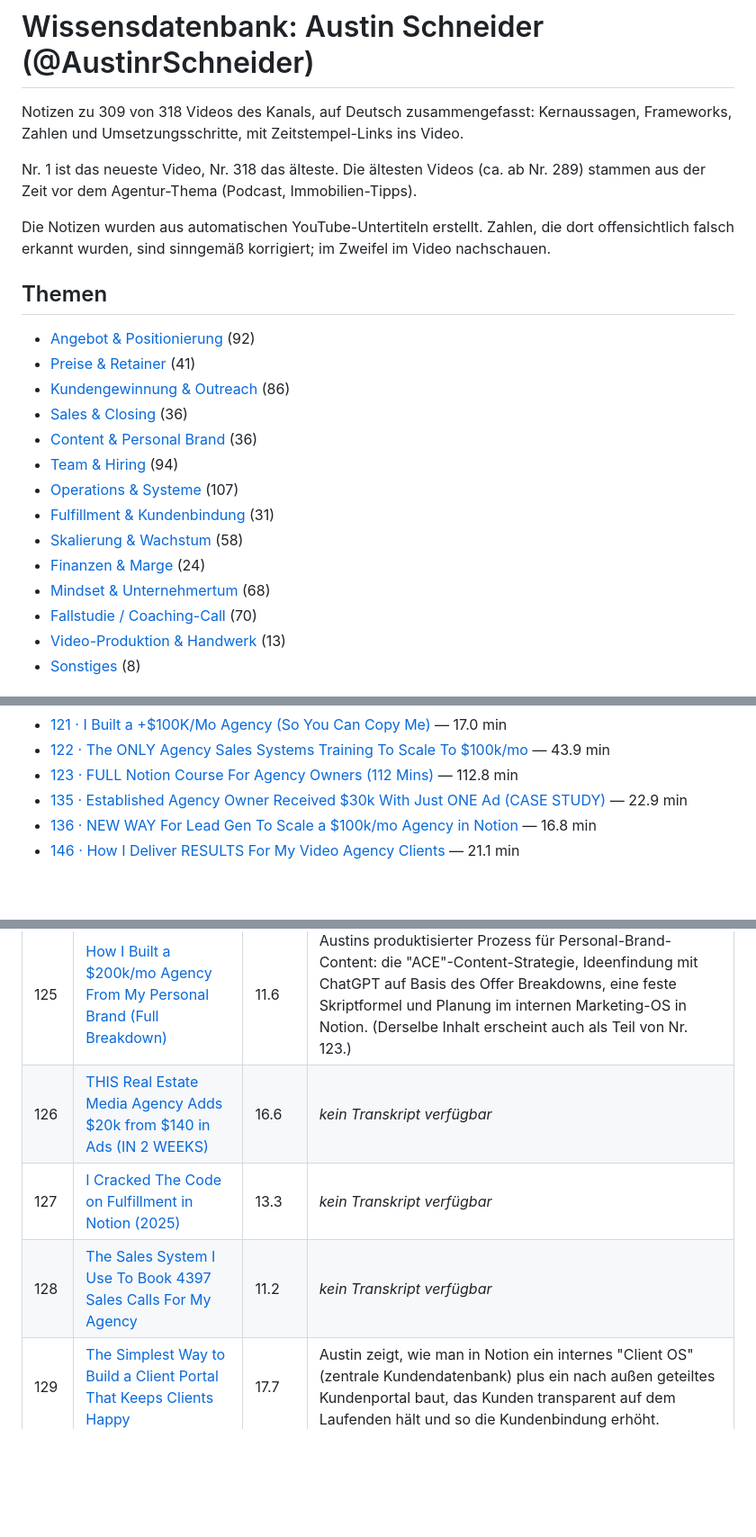
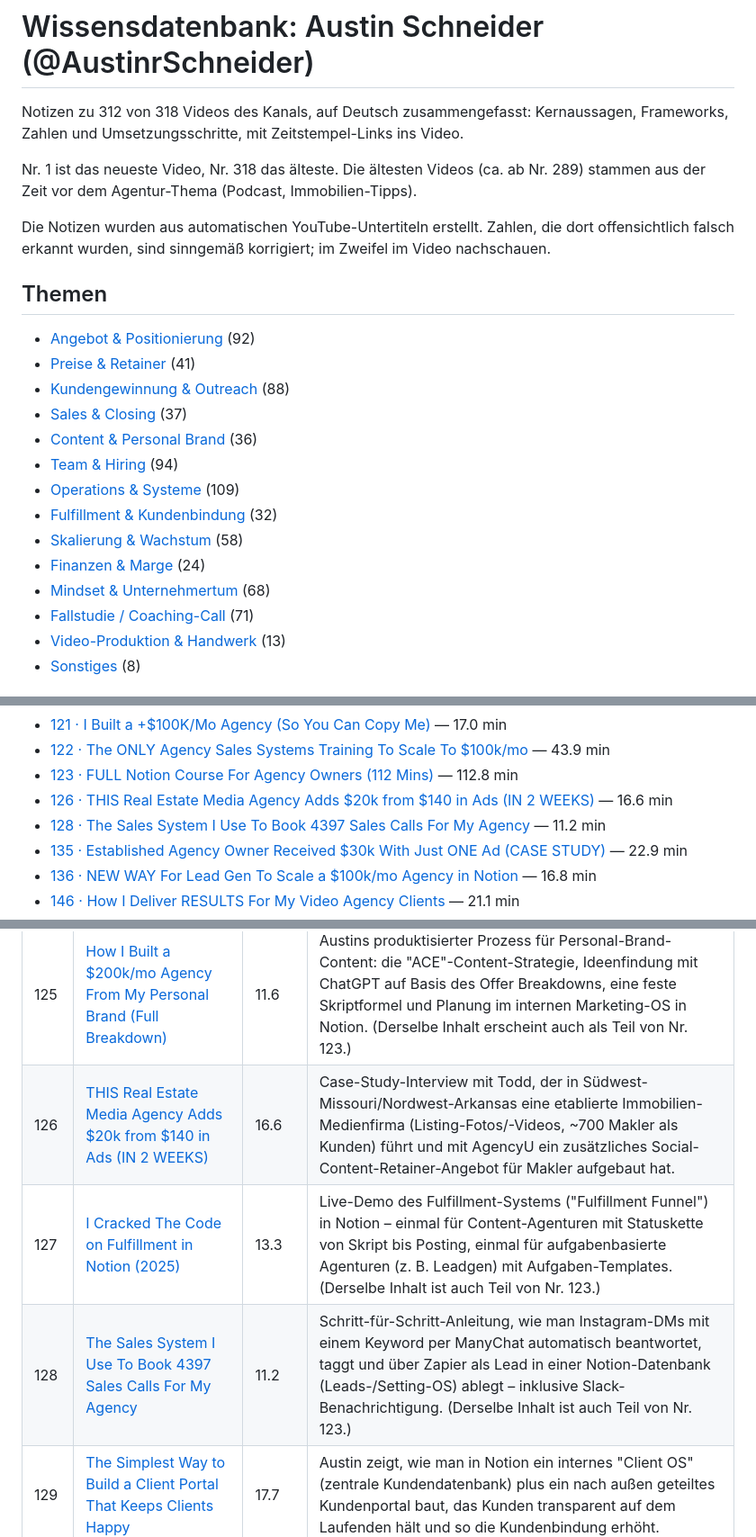
Before and after one commit to salimhan200136-del/fuer-emely, a Markdown page: austin-schneider/wissen/README.md, 3 parts joined by grey strips. Shown at 90% size. Rendered like a GitHub page; blank space fills up the shorter version.

Commit message:
Wissensdatenbank: letzte Notizen und aktualisierter Index
Co-Authored-By: Claude Opus 5.5 <noreply@anthropic.com>
Claude-Session: https://claude.ai/code/session_01GPTXKxZab5of8WRRSuSFTW

```diff
--- a/austin-schneider/wissen/README.md
+++ b/austin-schneider/wissen/README.md
@@ -1,6 +1,6 @@
 # Wissensdatenbank: Austin Schneider (@AustinrSchneider)
 
-Notizen zu 309 von 318 Videos des Kanals, auf Deutsch zusammengefasst: Kernaussagen, Frameworks, Zahlen und Umsetzungsschritte, mit Zeitstempel-Links ins Video.
+Notizen zu 312 von 318 Videos des Kanals, auf Deutsch zusammengefasst: Kernaussagen, Frameworks, Zahlen und Umsetzungsschritte, mit Zeitstempel-Links ins Video.
 
 Nr. 1 ist das neueste Video, Nr. 318 das älteste. Die ältesten Videos (ca. ab Nr. 289) stammen aus der Zeit vor dem Agentur-Thema (Podcast, Immobilien-Tipps).
 
@@ -10,16 +10,16 @@ Die Notizen wurden aus automatischen YouTube-Untertiteln erstellt. Zahlen, die d
 
 - [Angebot & Positionierung](#angebot--positionierung) (92)
 - [Preise & Retainer](#preise--retainer) (41)
-- [Kundengewinnung & Outreach](#kundengewinnung--outreach) (86)
-- [Sales & Closing](#sales--closing) (36)
+- [Kundengewinnung & Outreach](#kundengewinnung--outreach) (88)
+- [Sales & Closing](#sales--closing) (37)
 - [Content & Personal Brand](#content--personal-brand) (36)
 - [Team & Hiring](#team--hiring) (94)
-- [Operations & Systeme](#operations--systeme) (107)
-- [Fulfillment & Kundenbindung](#fulfillment--kundenbindung) (31)
+- [Operations & Systeme](#operations--systeme) (109)
+- [Fulfillment & Kundenbindung](#fulfillment--kundenbindung) (32)
 - [Skalierung & Wachstum](#skalierung--wachstum) (58)
 - [Finanzen & Marge](#finanzen--marge) (24)
 - [Mindset & Unternehmertum](#mindset--unternehmertum) (68)
-- [Fallstudie / Coaching-Call](#fallstudie--coaching-call) (70)
+- [Fallstudie / Coaching-Call](#fallstudie--coaching-call) (71)
 - [Video-Produktion & Handwerk](#video-produktion--handwerk) (13)
 - [Sonstiges](#sonstiges) (8)
 
@@ -195,6 +195,8 @@ Die Notizen wurden aus automatischen YouTube-Untertiteln erstellt. Zahlen, die d
 - [121 · I Built a +$100K/Mo Agency (So You Can Copy Me)](121_V_2D6hvBBd0.md) — 17.0 min
 - [122 · The ONLY Agency Sales Systems Training To Scale To $100k/mo](122_nKtb-Xr5HRE.md) — 43.9 min
 - [123 · FULL Notion Course For Agency Owners (112 Mins)](123_5mWj25dYkKo.md) — 112.8 min
+- [126 · THIS Real Estate Media Agency Adds $20k from $140 in Ads (IN 2 WEEKS)](126_J4CG3HHi97E.md) — 16.6 min
+- [128 · The Sales System I Use To Book 4397 Sales Calls For My Agency](128_nlogfkOfcSo.md) — 11.2 min
 - [135 · Established Agency Owner Received $30k With Just ONE Ad (CASE STUDY)](135_W63UpHLnNZY.md) — 22.9 min
 - [136 · NEW WAY For Lead Gen To Scale a $100k/mo Agency in Notion](136_9Klw68QX3l4.md) — 16.8 min
 - [146 · How I Deliver RESULTS For My Video Agency Clients](146_rHAdaeWcFpQ.md) — 21.1 min
@@ -958,9 +965,9 @@ Die Notizen wurden aus automatischen YouTube-Untertiteln erstellt. Zahlen, die d
 | 123 | [FULL Notion Course For Agency Owners (112 Mins)](123_5mWj25dYkKo.md) | 112.8 | Zusammenschnitt mehrerer Notion-Videos zum "AgencyU Operating System": Überblick über alle Bereiche (Marketing, Setting, Sales, Onboarding, Client-OS, Fulfillment, Client Success, Hiring, SOPs, OKRs, Finanzen, interne Vermarktung), danach Vertiefungen zu Leadgewinnung mit dem Authority Funnel, Formularen, Kundenportal, ManyChat-/Zapier-Automation, Fulfillment-Funnel, Personal-Brand-Content und Aufgabenmanagement. Inhaltlich stark überlappend mit Nr. 103. |
 | 124 | [This is Boring, But You’ll Hit $100k/mo in Your Agency FAST](124_iH8tQCN6l4I.md) | 30.4 | Die vier Säulen, um aus der Falle unter 50.000 $/Monat herauszukommen: produktisiertes Offer, Leadgewinnung per Authority Funnel, ein Agency Operating System und ein strukturierter Hiring-Prozess. |
 | 125 | [How I Built a $200k/mo Agency From My Personal Brand (Full Breakdown)](125_-8MEGEFG990.md) | 11.6 | Austins produktisierter Prozess für Personal-Brand-Content: die "ACE"-Content-Strategie, Ideenfindung mit ChatGPT auf Basis des Offer Breakdowns, eine feste Skriptformel und Planung im internen Marketing-OS in Notion. (Derselbe Inhalt erscheint auch als Teil von Nr. 123.) |
-| 126 | [THIS Real Estate Media Agency Adds $20k from $140 in Ads (IN 2 WEEKS)](https://www.youtube.com/watch?v=J4CG3HHi97E) | 16.6 | *kein Transkript verfügbar* |
-| 127 | [I Cracked The Code on Fulfillment in Notion (2025)](https://www.youtube.com/watch?v=HlNs_bXgNBQ) | 13.3 | *kein Transkript verfügbar* |
-| 128 | [The Sales System I Use To Book 4397 Sales Calls For My Agency](https://www.youtube.com/watch?v=nlogfkOfcSo) | 11.2 | *kein Transkript verfügbar* |
+| 126 | [THIS Real Estate Media Agency Adds $20k from $140 in Ads (IN 2 WEEKS)](126_J4CG3HHi97E.md) | 16.6 | Case-Study-Interview mit Todd, der in Südwest-Missouri/Nordwest-Arkansas eine etablierte Immobilien-Medienfirma (Listing-Fotos/-Videos, ~700 Makler als Kunden) führt und mit AgencyU ein zusätzliches Social-Content-Retainer-Angebot für Makler aufgebaut hat. |
+| 127 | [I Cracked The Code on Fulfillment in Notion (2025)](127_HlNs_bXgNBQ.md) | 13.3 | Live-Demo des Fulfillment-Systems ("Fulfillment Funnel") in Notion – einmal für Content-Agenturen mit Statuskette von Skript bis Posting, einmal für aufgabenbasierte Agenturen (z. B. Leadgen) mit Aufgaben-Templates. (Derselbe Inhalt ist auch Teil von Nr. 123.) |
+| 128 | [The Sales System I Use To Book 4397 Sales Calls For My Agency](128_nlogfkOfcSo.md) | 11.2 | Schritt-für-Schritt-Anleitung, wie man Instagram-DMs mit einem Keyword per ManyChat automatisch beantwortet, taggt und über Zapier als Lead in einer Notion-Datenbank (Leads-/Setting-OS) ablegt – inklusive Slack-Benachrichtigung. (Derselbe Inhalt ist auch Teil von Nr. 123.) |
 | 129 | [The Simplest Way to Build a Client Portal That Keeps Clients Happy](129_0va8NT6HJ-I.md) | 17.7 | Austin zeigt, wie man in Notion ein internes "Client OS" (zentrale Kundendatenbank) plus ein nach außen geteiltes Kundenportal baut, das Kunden transparent auf dem Laufenden hält und so die Kundenbindung erhöht. |
 | 130 | [Why Notion Forms Are a Game Changer for Agencies](130_8Qu7OVossCw.md) | 7.3 | Austin erklärt, wie seine Agentur die neue Formular-Funktion von Notion für Sales-Intake, Onboarding, NPS und End-of-Day-Reports nutzt und wie man Formulare samt Automationen aufsetzt. |
 | 131 | [How I Turned Notion into a CRM For My Agency (10X SALES)](131_JH9QoJH6jys.md) | 24.1 | Austin legt das Fundament eines wiederholbaren Sales-Prozesses (VSL, qualifizierender Kalender, CRM, Sales-Framework, Payment-Links, Präsentation, Automation) und zeigt, wie alles in einem Notion-CRM mit Sales-Kennzahlen zusammenläuft. |
```
Also changed, not shown: other parts of austin-schneider/wissen/README.md (+5 -0 lines), austin-schneider/wissen/127_HlNs_bXgNBQ.md (added, +28 -0 lines), austin-schneider/wissen/128_nlogfkOfcSo.md (added, +31 -0 lines).
